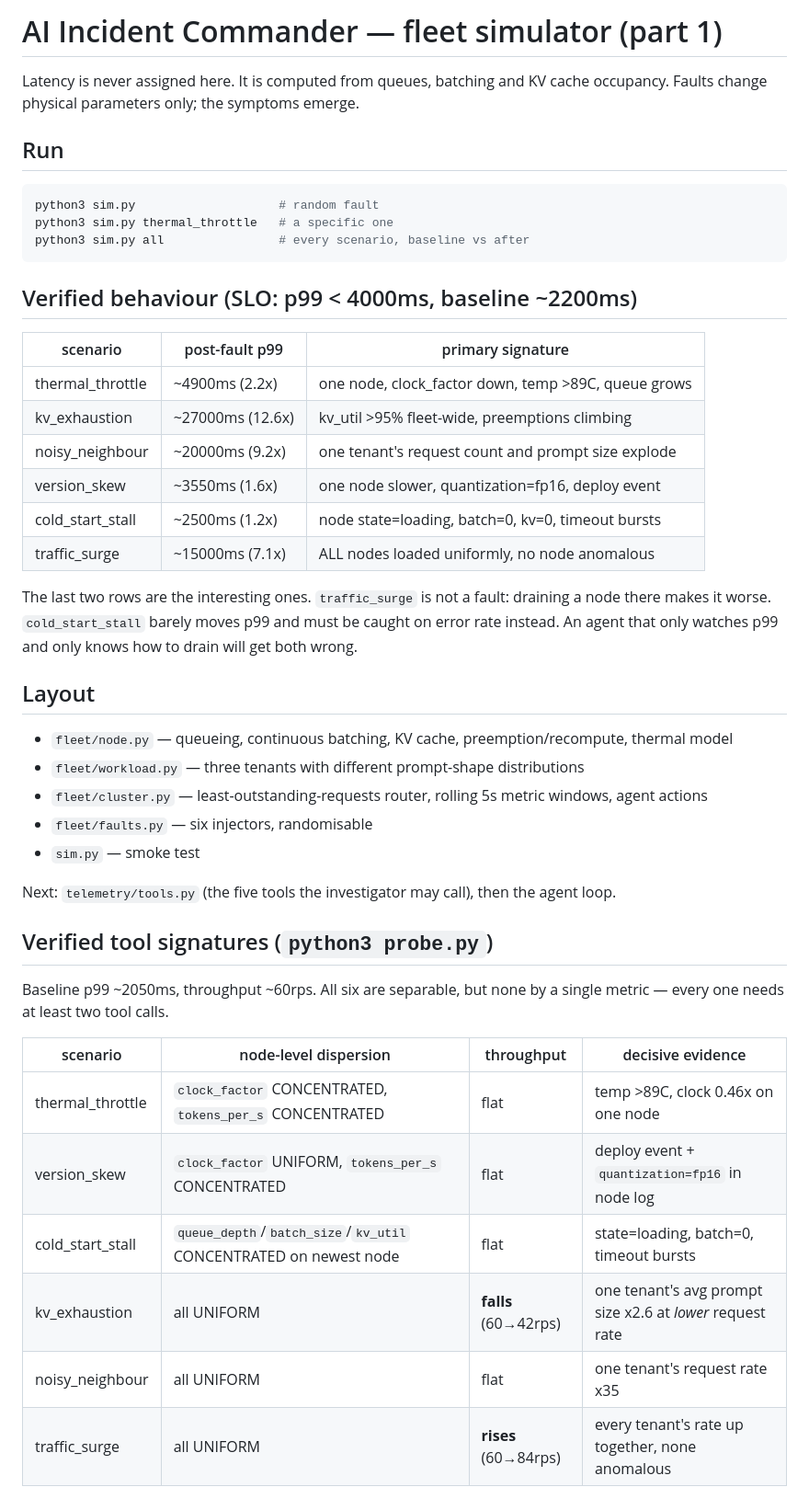
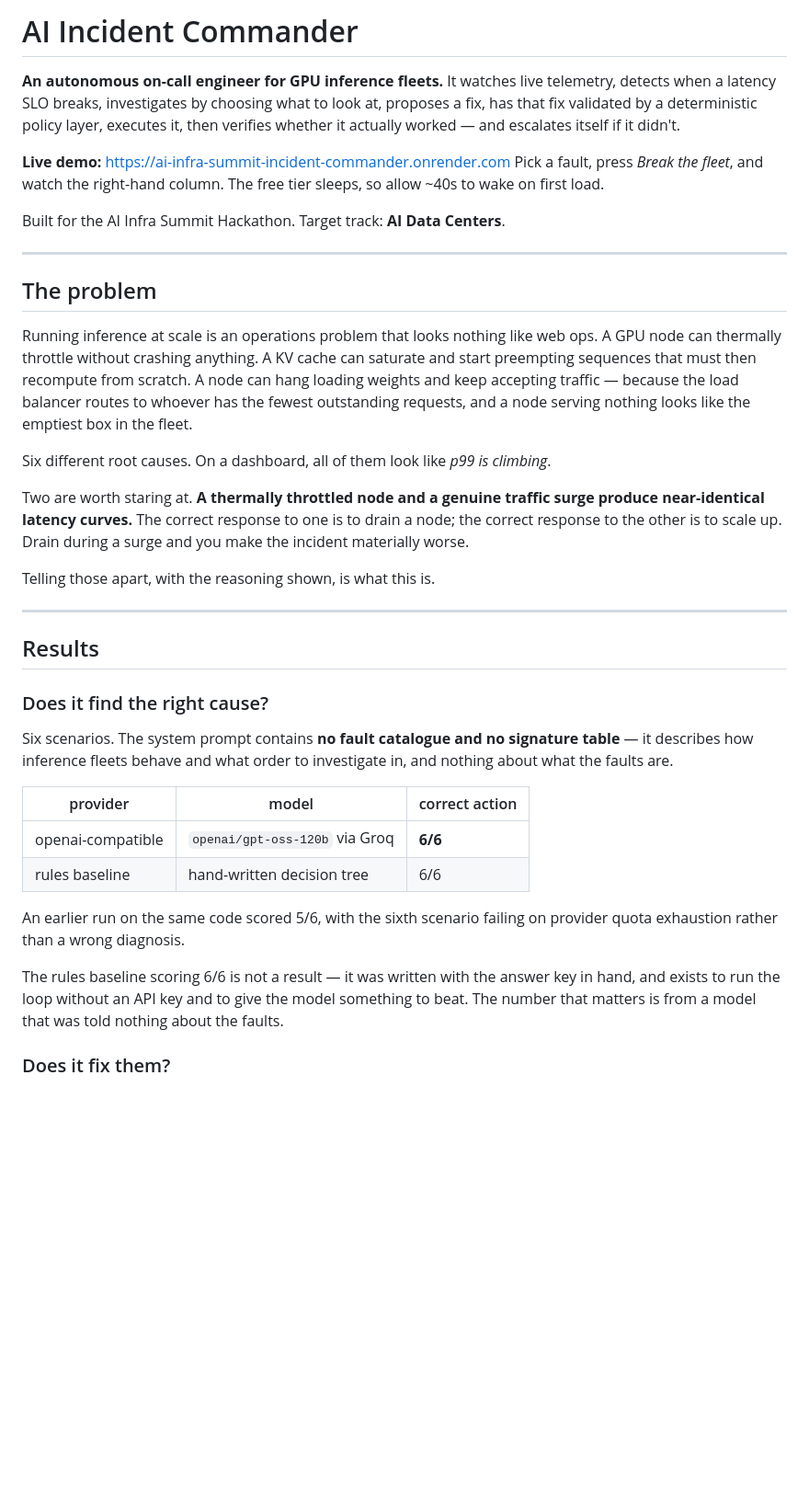
Before and after one commit to dylangathia/ai-infra-summit-incident-commander, a Markdown page: README.md, the part around one of its changes. Shown at 92% size. GitHub-like rendering; blank space fills up the shorter version.

Commit message:
Publish final README

````diff
--- a/README.md
+++ b/README.md
@@ -1,53 +1,60 @@
-# AI Incident Commander — fleet simulator (part 1)
+# AI Incident Commander
 
-Latency is never assigned here. It is computed from queues, batching and KV
-cache occupancy. Faults change physical parameters only; the symptoms emerge.
+**An autonomous on-call engineer for GPU inference fleets.** It watches live
+telemetry, detects when a latency SLO breaks, investigates by choosing what to
+look at, proposes a fix, has that fix validated by a deterministic policy
+layer, executes it, then verifies whether it actually worked — and escalates
+itself if it didn't.
 
-## Run
+**Live demo:** https://ai-infra-summit-incident-commander.onrender.com
+Pick a fault, press *Break the fleet*, and watch the right-hand column. The
+free tier sleeps, so allow ~40s to wake on first load.
 
-```bash
-python3 sim.py                    # random fault
-python3 sim.py thermal_throttle   # a specific one
-python3 sim.py all                # every scenario, baseline vs after
-```
+Built for the AI Infra Summit Hackathon. Target track: **AI Data Centers**.
 
-## Verified behaviour (SLO: p99 < 4000ms, baseline ~2200ms)
+---
 
-| scenario | post-fault p99 | primary signature |
+## The problem
+
+Running inference at scale is an operations problem that looks nothing like
+web ops. A GPU node can thermally throttle without crashing anything. A KV
+cache can saturate and start preempting sequences that must then recompute
+from scratch. A node can hang loading weights and keep accepting traffic —
+because the load balancer routes to whoever has the fewest outstanding
+requests, and a node serving nothing looks like the emptiest box in the fleet.
+
+Six different root causes. On a dashboard, all of them look like *p99 is
+climbing*.
+
+Two are worth staring at. **A thermally throttled node and a genuine traffic
+surge produce near-identical latency curves.** The correct response to one is
+to drain a node; the correct response to the other is to scale up. Drain
+during a surge and you make the incident materially worse.
+
+Telling those apart, with the reasoning shown, is what this is.
+
+---
+
+## Results
+
+### Does it find the right cause?
+
+Six scenarios. The system prompt contains **no fault catalogue and no
+signature table** — it describes how inference fleets behave and what order to
+investigate in, and nothing about what the faults are.
+
+| provider | model | correct action |
 |---|---|---|
-| thermal_throttle | ~4900ms (2.2x) | one node, clock_factor down, temp >89C, queue grows |
-| kv_exhaustion | ~27000ms (12.6x) | kv_util >95% fleet-wide, preemptions climbing |
-| noisy_neighbour | ~20000ms (9.2x) | one tenant's request count and prompt size explode |
-| version_skew | ~3550ms (1.6x) | one node slower, quantization=fp16, deploy event |
-| cold_start_stall | ~2500ms (1.2x) | node state=loading, batch=0, kv=0, timeout bursts |
-| traffic_surge | ~15000ms (7.1x) | ALL nodes loaded uniformly, no node anomalous |
+| openai-compatible | `openai/gpt-oss-120b` via Groq | **6/6** |
+| rules baseline | hand-written decision tree | 6/6 |
 
-The last two rows are the interesting ones. `traffic_surge` is not a fault:
-draining a node there makes it worse. `cold_start_stall` barely moves p99 and
-must be caught on error rate instead. An agent that only watches p99 and only
-knows how to drain will get both wrong.
+An earlier run on the same code scored 5/6, with the sixth scenario failing on
+provider quota exhaustion rather than a wrong diagnosis.
 
-## Layout
+The rules baseline scoring 6/6 is not a result — it was written with the
+answer key in hand, and exists to run the loop without an API key and to give
+the model something to beat. The number that matters is from a model that was
+told nothing about the faults.
 
-- `fleet/node.py` — queueing, continuous batching, KV cache, preemption/recompute, thermal model
-- `fleet/workload.py` — three tenants with different prompt-shape distributions
-- `fleet/cluster.py` — least-outstanding-requests router, rolling 5s metric windows, agent actions
-- `fleet/faults.py` — six injectors, randomisable
-- `sim.py` — smoke test
+### Does it fix them?
 
-Next: `telemetry/tools.py` (the five tools the investigator may call), then the agent loop.
-
-## Verified tool signatures (`python3 probe.py`)
-
-Baseline p99 ~2050ms, throughput ~60rps. All six are separable, but none by a
-single metric — every one needs at least two tool calls.
-
-| scenario | node-level dispersion | throughput | decisive evidence |
-|---|---|---|---|
-| thermal_throttle | `clock_factor` CONCENTRATED, `tokens_per_s` CONCENTRATED | flat | temp >89C, clock 0.46x on one node |
-| version_skew | `clock_factor` UNIFORM, `tokens_per_s` CONCENTRATED | flat | deploy event + `quantization=fp16` in node log |
-| cold_start_stall | `queue_depth`/`batch_size`/`kv_util` CONCENTRATED on newest node | flat | state=loading, batch=0, timeout bursts |
-| kv_exhaustion | all UNIFORM | **falls** (60→42rps) | one tenant's avg prompt size x2.6 at *lower* request rate |
-| noisy_neighbour | all UNIFORM | flat | one tenant's request rate x35 |
-| traffic_surge | all UNIFORM | **rises** (60→84rps) | every tenant's rate up together, none anomalous |
-
````
Also changed, not shown: other parts of README.md (+212 -125 lines).
